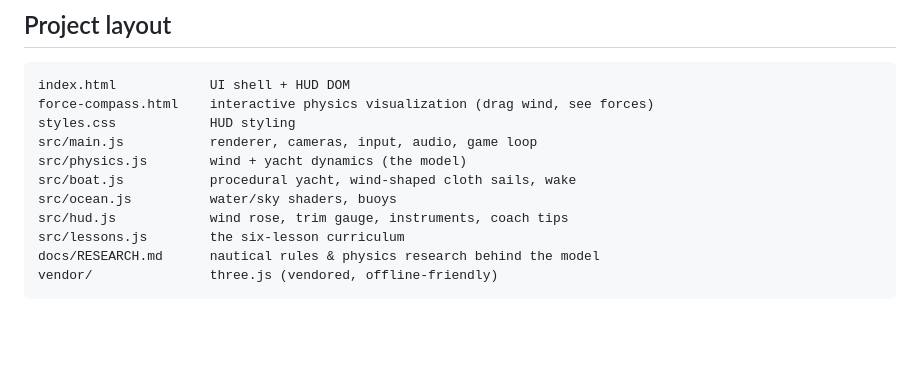
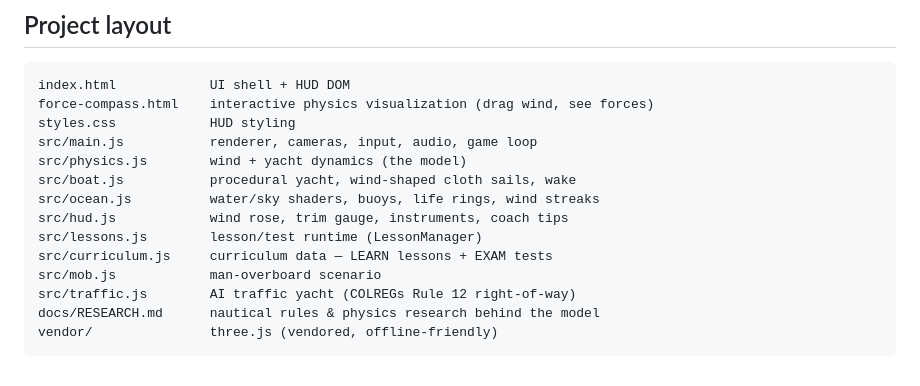
Before and after one commit to Shahafku/shahaf, a Markdown page: README.md, the part around the change. GitHub-like rendering; blank space fills up the shorter version.

Commit message:
Sync README project layout with current source tree
Update the layout to reflect the curriculum data/runtime split
(curriculum.js) and the mob.js and traffic.js modules, and drop the
now-resolved staleness note from CLAUDE.md.

````diff
--- a/README.md
+++ b/README.md
@@ -73,9 +73,12 @@ styles.css            HUD styling
 src/main.js           renderer, cameras, input, audio, game loop
 src/physics.js        wind + yacht dynamics (the model)
 src/boat.js           procedural yacht, wind-shaped cloth sails, wake
-src/ocean.js          water/sky shaders, buoys
+src/ocean.js          water/sky shaders, buoys, life rings, wind streaks
 src/hud.js            wind rose, trim gauge, instruments, coach tips
-src/lessons.js        the six-lesson curriculum
+src/lessons.js        lesson/test runtime (LessonManager)
+src/curriculum.js     curriculum data — LEARN lessons + EXAM tests
+src/mob.js            man-overboard scenario
+src/traffic.js        AI traffic yacht (COLREGs Rule 12 right-of-way)
 docs/RESEARCH.md      nautical rules & physics research behind the model
 vendor/               three.js (vendored, offline-friendly)
 ```
````
Also changed, not shown: CLAUDE.md (+0 -4 lines).
